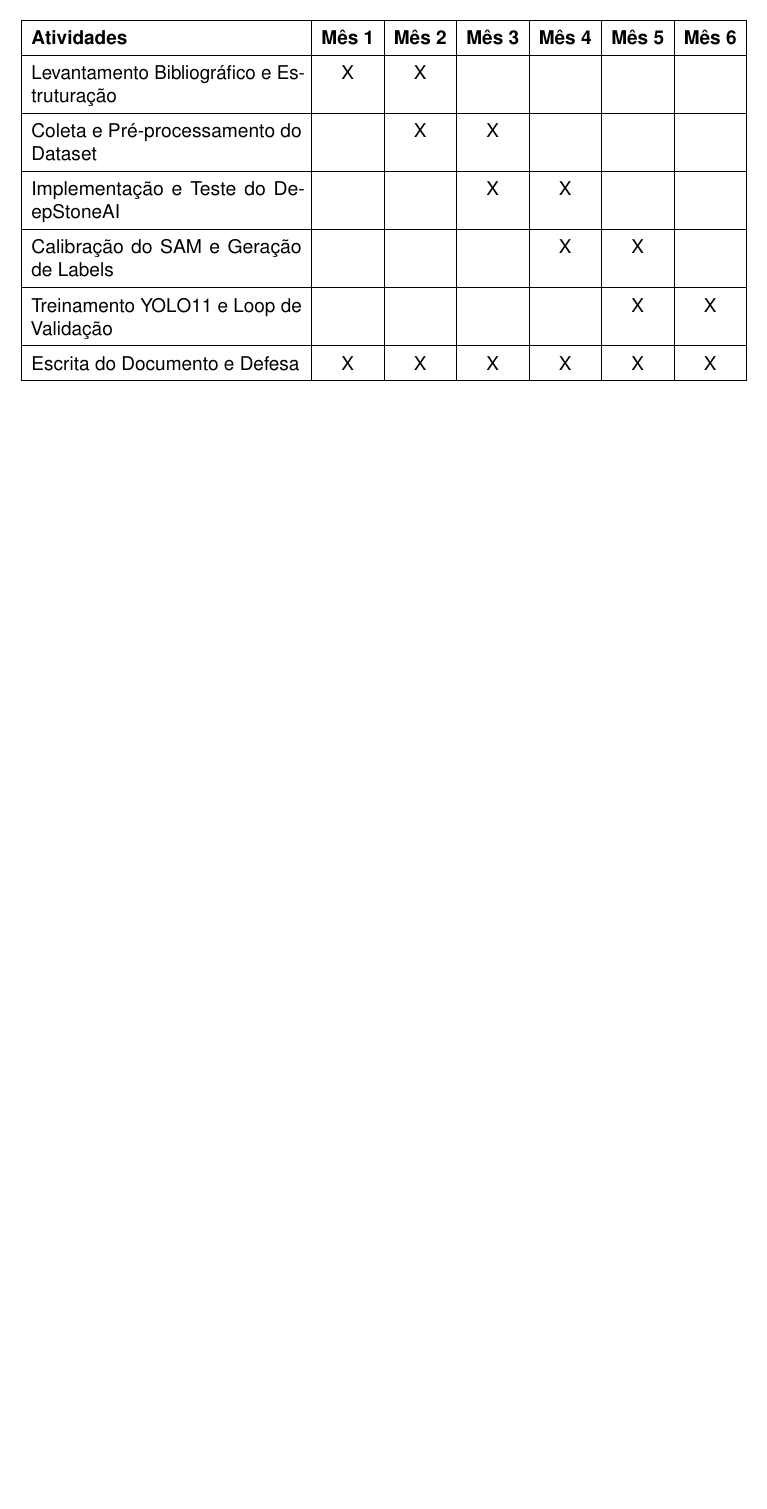
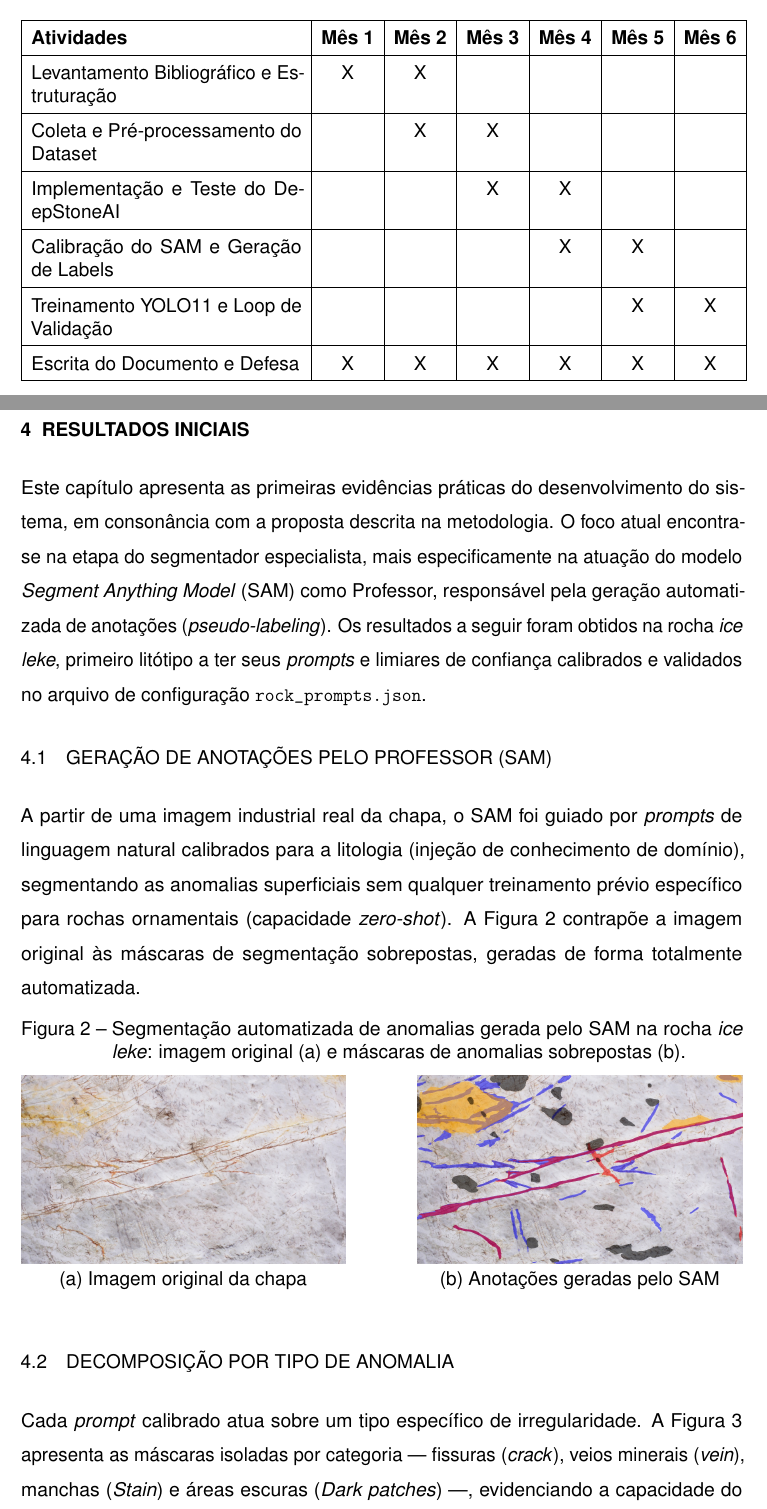
Before and after one commit to machado-o/ARIA, a LaTeX document (Overleaf/main.tex, which reads Overleaf/textuais/Texto Inicial.tex): part of page 9 of 10 before the commit and two parts of pages 9 and 10 of 12 after it, the two joined at a grey line, cut so that both start at the same text, the shorter picture padded with empty space. Compiled offline with pdfLaTeX.

Commit message:
docs(tcc): adiciona capítulo Resultados Iniciais (demo SAM ice_leke) para PD1
Evidência prática da fase atual (SAM como Professor / pseudo-labeling):
segmentação automatizada de anomalias na rocha ice_leke, com decomposição
por tipo (crack, vein, Stain, Dark patches) e análise preliminar.

Co-Authored-By: Claude Opus 4.8 <noreply@anthropic.com>

```diff
--- a/Overleaf/textuais/Texto Inicial.tex
+++ b/Overleaf/textuais/Texto Inicial.tex
@@ -103,3 +103,22 @@ O planejamento das atividades para a concretização da pesquisa está distribu
     \end{tabular}
     \label{tab:cronograma}
 \end{table}
+
+\chapter[RESULTADOS INICIAIS]{RESULTADOS INICIAIS}
+
+Este capítulo apresenta as primeiras evidências práticas do desenvolvimento do sistema, em consonância com a proposta descrita na metodologia. O foco atual encontra-se na etapa do segmentador especialista, mais especificamente na atuação do modelo \textit{Segment Anything Model} (SAM) como Professor, responsável pela geração automatizada de anotações (\textit{pseudo-labeling}). Os resultados a seguir foram obtidos na rocha \textit{ice leke}, primeiro litótipo a ter seus \textit{prompts} e limiares de confiança calibrados e validados no arquivo de configuração \texttt{rock\_prompts.json}.
+
+\section{Geração de Anotações pelo Professor (SAM)}
+A partir de uma imagem industrial real da chapa, o SAM foi guiado por \textit{prompts} de linguagem natural calibrados para a litologia (injeção de conhecimento de domínio), segmentando as anomalias superficiais sem qualquer treinamento prévio específico para rochas ornamentais (capacidade \textit{zero-shot}). A Figura \ref{fig:resultado_combined} contrapõe a imagem original às máscaras de segmentação sobrepostas, geradas de forma totalmente automatizada.
+
+\begin{figure}[htpb]
+    \centering
+    \caption{Segmentação automatizada de anomalias gerada pelo SAM na rocha \textit{ice leke}: imagem original (a) e máscaras de anomalias sobrepostas (b).}
+    \label{fig:resultado_combined}
+    \subfloat[Imagem original da chapa\label{subfig:original}]{\includegraphics[width=0.45\textwidth]{sample_ice_leke_original.jpg}}
+    \hfill
+    \subfloat[Anotações geradas pelo SAM\label{subfig:combined}]{\includegraphics[width=0.45\textwidth]{sample_ice_leke_combined.jpg}}
+\end{figure}
+
+\section{Decomposição por Tipo de Anomalia}
+Cada \textit{prompt} calibrado atua sobre um tipo específico de irregularidade. A Figura \ref{fig:resultado_decomposto} apresenta as máscaras isoladas por categoria — fissuras (\textit{crack}), veios minerais (\textit{vein}), manchas (\textit{Stain}) e áreas escuras (\textit{Dark patches}) —, evidenciando a capacidade do modelo de distinguir diferentes feições visuais a partir de descrições textuais.
```
Also changed, not shown: Overleaf/figuras/sample_ice_leke_combined.jpg (added), Overleaf/figuras/sample_ice_leke_crack.jpg (added), Overleaf/figuras/sample_ice_leke_darkpatches.jpg (added), Overleaf/figuras/sample_ice_leke_original.jpg (added), Overleaf/figuras/sample_ice_leke_stain.jpg (added), Overleaf/figuras/sample_ice_leke_vein.jpg (added), Overleaf/textuais/Texto Inicial.tex (16 more changed lines).
